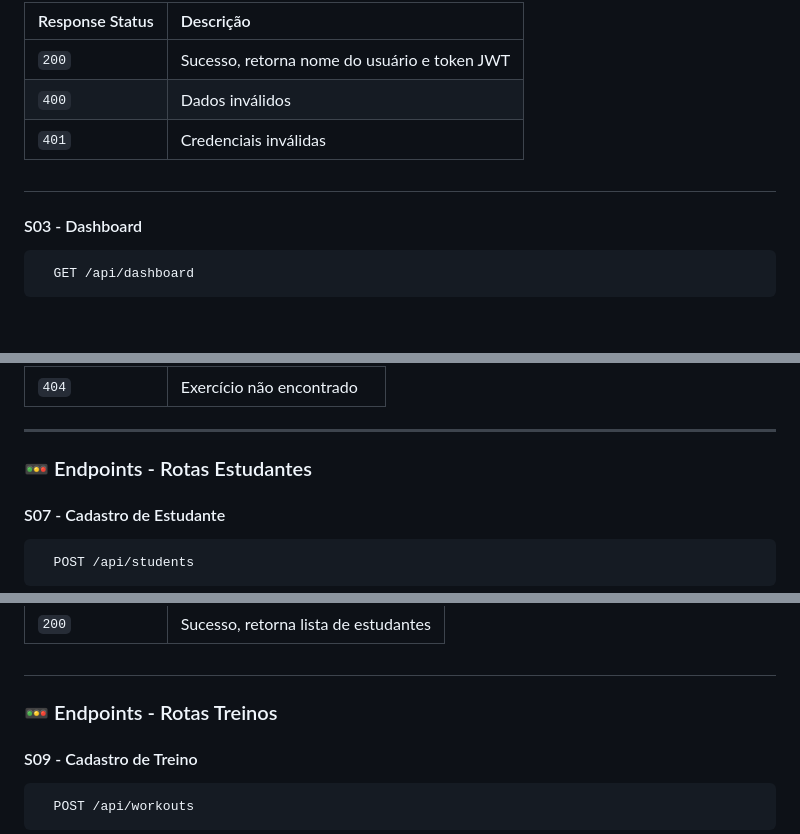
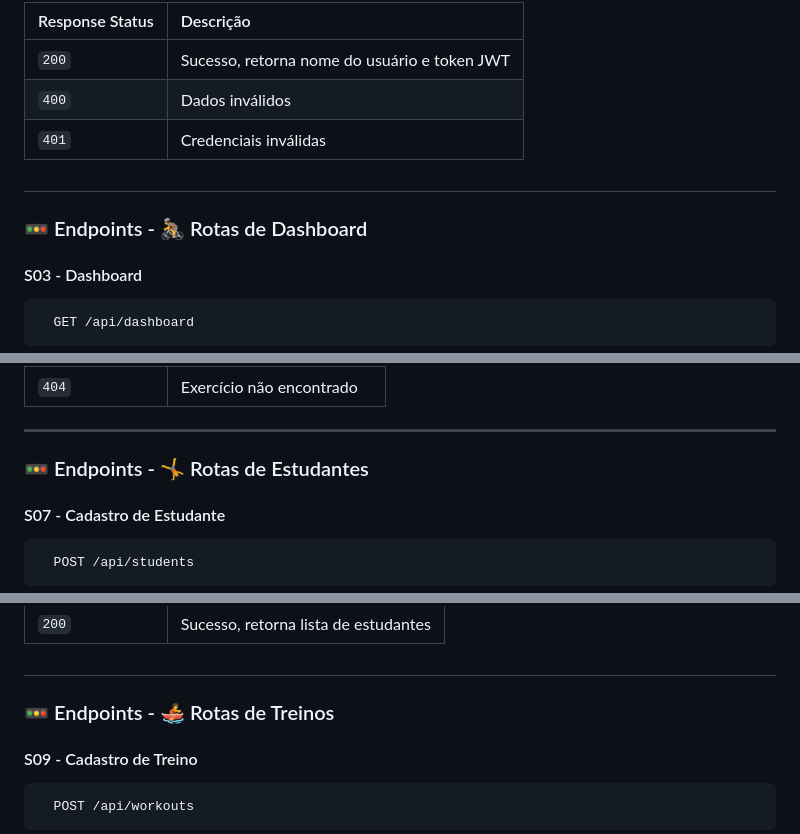
Before and after one commit to vdr3w/projeto-devinhouse-m2, a Markdown page: README.md, 3 parts joined by grey strips. Drawn GitHub-style; blank space fills up the shorter version.

````diff
--- a/README.md
+++ b/README.md
@@ -142,6 +141,7 @@ Resposta JSON exemplo
 |  `401` | Credenciais inválidas|
 
 ##
+### 🚥 Endpoints - 🚴 Rotas de Dashboard
 #### S03 - Dashboard
 
 ```http
@@ -239,7 +239,7 @@ Não há response no body em caso de sucesso.
 |  `404` | Exercício não encontrado|
 
 ---
-### 🚥 Endpoints - Rotas Estudantes
+### 🚥 Endpoints - 🤸 Rotas de Estudantes
 #### S07 - Cadastro de Estudante
 
 ```http
@@ -365,7 +365,7 @@ Exemplo de Response:
 
 
 ##
-### 🚥 Endpoints - Rotas Treinos
+### 🚥 Endpoints - 🚣 Rotas de Treinos
 #### S09 -  Cadastro de Treino
 
 ```http
````
Also changed, not shown: other parts of README.md (+30 -31 lines).
